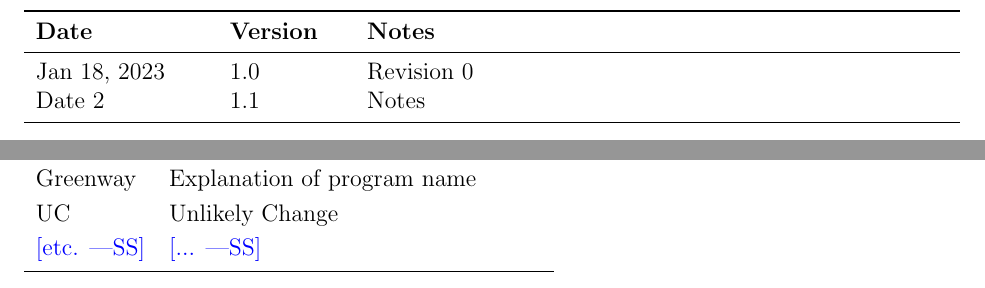
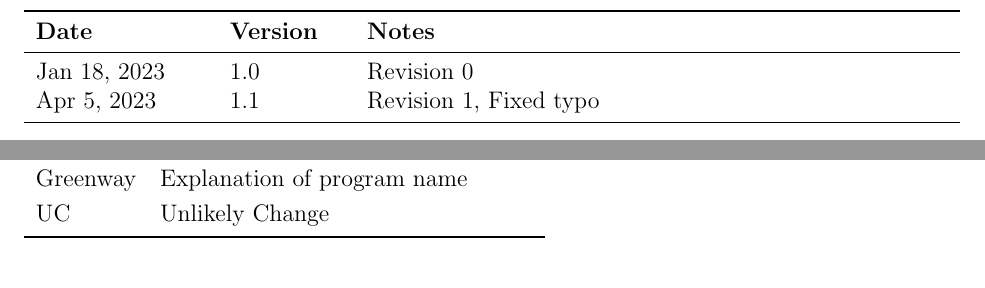
Before and after one commit to mehtaj8/Greenway, a LaTeX document (docs/Design/SoftArchitecture/MG.tex): two parts of pages 2 and 3 of 12, joined at a grey line, cut so that both start at the same text. Compiled offline with pdfLaTeX.

Commit message:
MG fixed typo

```diff
--- a/docs/Design/SoftArchitecture/MG.tex
+++ b/docs/Design/SoftArchitecture/MG.tex
@@ -47,7 +47,7 @@
 \toprule {\bf Date} & {\bf Version} & {\bf Notes}\\
 \midrule
 Jan 18, 2023 & 1.0 & Revision 0\\
-Date 2 & 1.1 & Notes\\
+Apr 5, 2023 & 1.1 & Revision 1, Fixed typo\\
 \bottomrule
 \end{tabularx}
 
@@ -74,7 +74,6 @@ This section records information for easy reference.
   SRS & Software Requirements Specification\\
   \progname & Explanation of program name\\
   UC & Unlikely Change \\
-  \wss{etc.} & \wss{...}\\
   \bottomrule
 \end{tabular}\\
 
```
Also changed, not shown: docs/Design/SoftArchitecture/MG.pdf.
